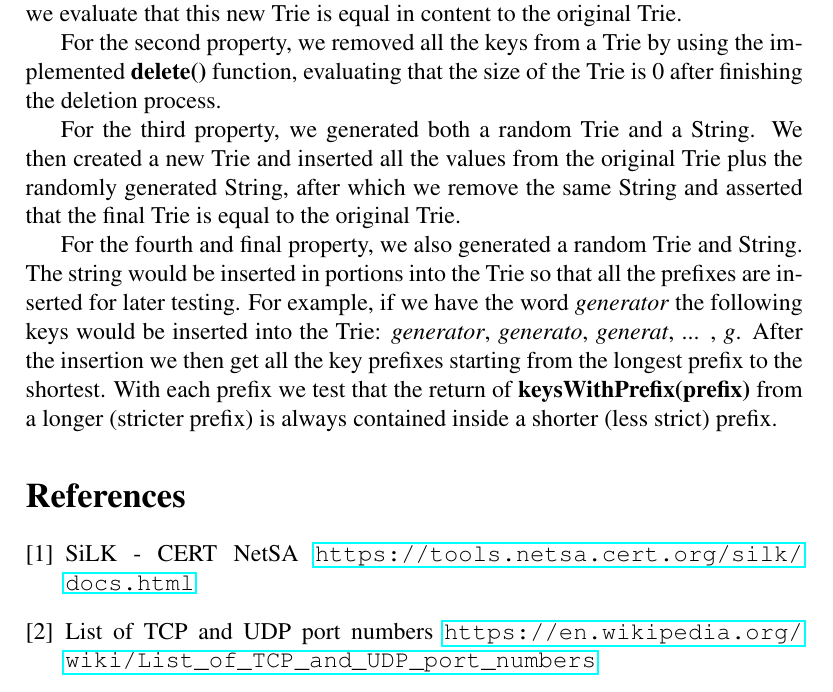
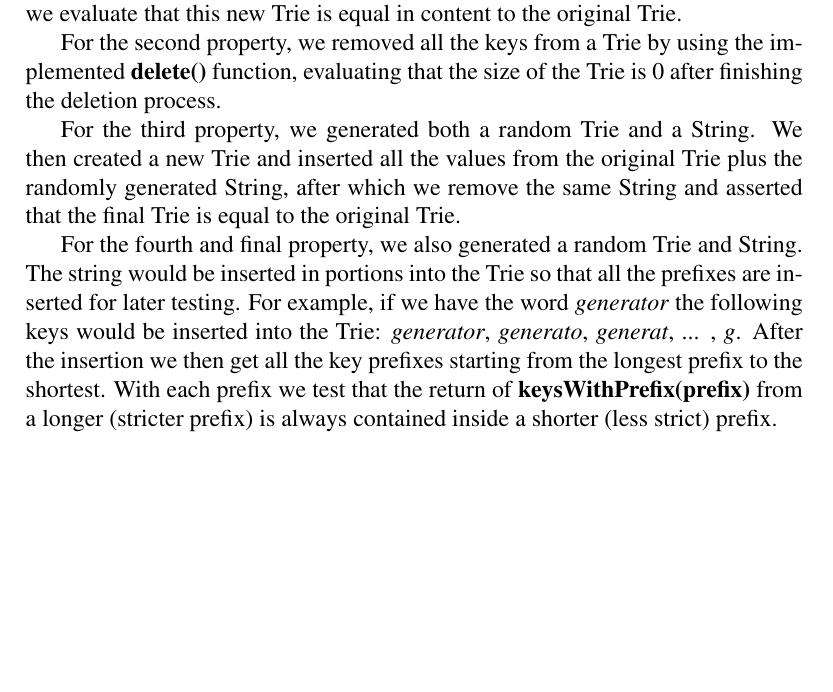
Before and after one commit to JoaoDavid/vvs1920_unit_testing, a LaTeX document (report/report.tex): part of page 16 of 16, cut so that both start at the same text, the shorter picture padded with empty space. Compiled offline with pdfLaTeX.

Commit message:
Removed bib.

```diff
--- a/report/report.tex
+++ b/report/report.tex
@@ -491,22 +491,6 @@ For the second property, we removed all the keys from a Trie by using the implem
 For the third property, we generated both a random Trie and a String. We then created a new Trie and inserted all the values from the original Trie plus the randomly generated String, after which we remove the same String and asserted that the final Trie is equal to the original Trie.
 
 For the fourth and final property, we also generated a random Trie and String. The string would be inserted in portions into the Trie so that all the prefixes are inserted for later testing. For example, if we have the word \textit{generator} the following keys would be inserted into the Trie: \textit{generator}, \textit{generato}, \textit{generat}, ... , \textit{g}. After the insertion we then get all the key prefixes starting from the longest prefix to the shortest. With each prefix we test that the return of \textbf{keysWithPrefix(prefix)} from a longer (stricter prefix) is always contained inside a shorter (less strict) prefix.
-
-\begin{thebibliography}{9}
-\bibitem{silk}
-SiLK - CERT NetSA
-\url{https://tools.netsa.cert.org/silk/docs.html}
-
-\bibitem{ports}
-List of TCP and UDP port numbers
-\url{https://en.wikipedia.org/wiki/List_of_TCP_and_UDP_port_numbers}
-
-
-
-\end{thebibliography}
-
-
-\bibliographystyle{plain}
 \end{document}
 
 %%% Local Variables:
```
Also changed, not shown: report/report.pdf.
